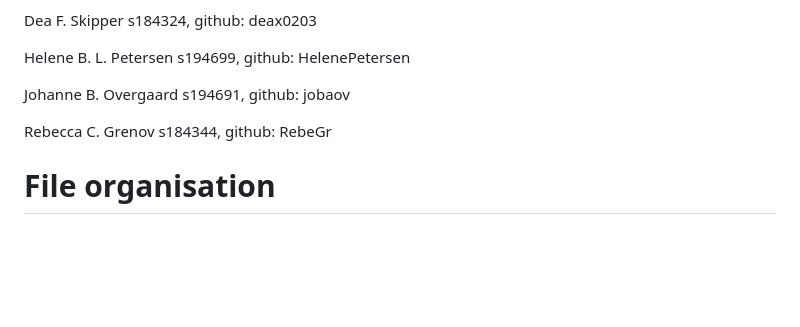
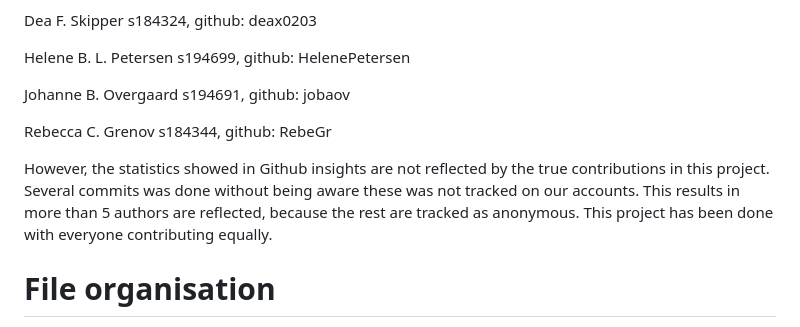
Before and after one commit to rforbiodatascience23/group_03_project, a Markdown page: README.md, the part around the change. Drawn GitHub-style; blank space fills up the shorter version.

```diff
--- a/README.md
+++ b/README.md
@@ -11,6 +11,8 @@ Helene B. L. Petersen s194699, github: HelenePetersen
 Johanne B. Overgaard s194691, github: jobaov
 
 Rebecca C. Grenov s184344, github: RebeGr
+
+However, the statistics showed in Github insights are not reflected by the true contributions in this project. Several commits was done without being aware these was not tracked on our accounts. This results in more than 5 authors are reflected, because the rest are tracked as anonymous. This project has been done with everyone contributing equally.
 
 # File organisation
 
```
